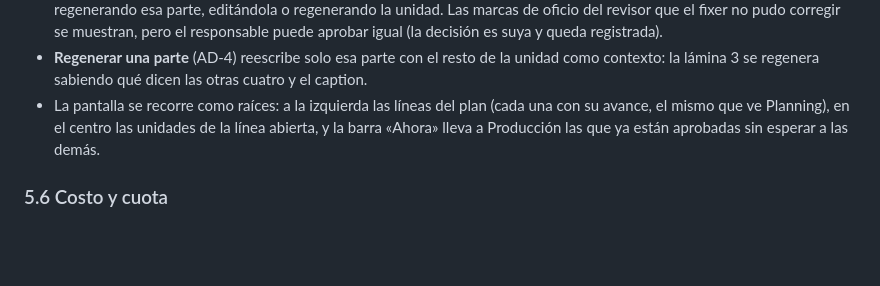
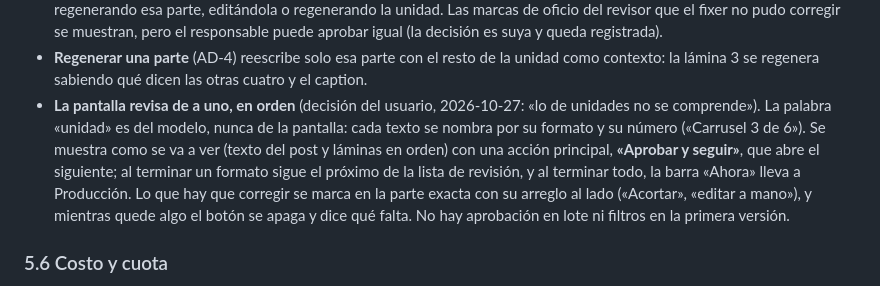
Before and after one commit to gerardoriarte-bt/Myvoice, a Markdown page: docs/v2/spec-proceso-de-campana.md, the part around the change. Rendered like a GitHub page; blank space fills up the shorter version.

Commit message:
docs(v2): adaptaciones se revisan de a uno, en orden, con «Aprobar y seguir»
Co-Authored-By: Claude Opus 5.5 <noreply@anthropic.com>

```diff
--- a/docs/v2/spec-proceso-de-campana.md
+++ b/docs/v2/spec-proceso-de-campana.md
@@ -376,9 +376,14 @@ línea del plan ─► reparto de unidades entre raíces ─► escritura por lo
   aprobar igual (la decisión es suya y queda registrada).
 - **Regenerar una parte** (AD-4) reescribe solo esa parte con el resto de la unidad como contexto:
   la lámina 3 se regenera sabiendo qué dicen las otras cuatro y el caption.
-- La pantalla se recorre como raíces: a la izquierda las líneas del plan (cada una con su avance,
-  el mismo que ve Planning), en el centro las unidades de la línea abierta, y la barra «Ahora» lleva
-  a Producción las que ya están aprobadas sin esperar a las demás.
+- **La pantalla revisa de a uno, en orden** (decisión del usuario, 2026-10-27: «lo de unidades no se
+  comprende»). La palabra «unidad» es del modelo, nunca de la pantalla: cada texto se nombra por su
+  formato y su número («Carrusel 3 de 6»). Se muestra como se va a ver (texto del post y láminas en
+  orden) con una acción principal, **«Aprobar y seguir»**, que abre el siguiente; al terminar un
+  formato sigue el próximo de la lista de revisión, y al terminar todo, la barra «Ahora» lleva a
+  Producción. Lo que hay que corregir se marca en la parte exacta con su arreglo al lado («Acortar»,
+  «editar a mano»), y mientras quede algo el botón se apaga y dice qué falta. No hay aprobación en
+  lote ni filtros en la primera versión.
 
 ### 5.6 Costo y cuota
 
```
Also changed, not shown: docs/v2/prd-proceso-de-campana.md (+1 -1 lines).
